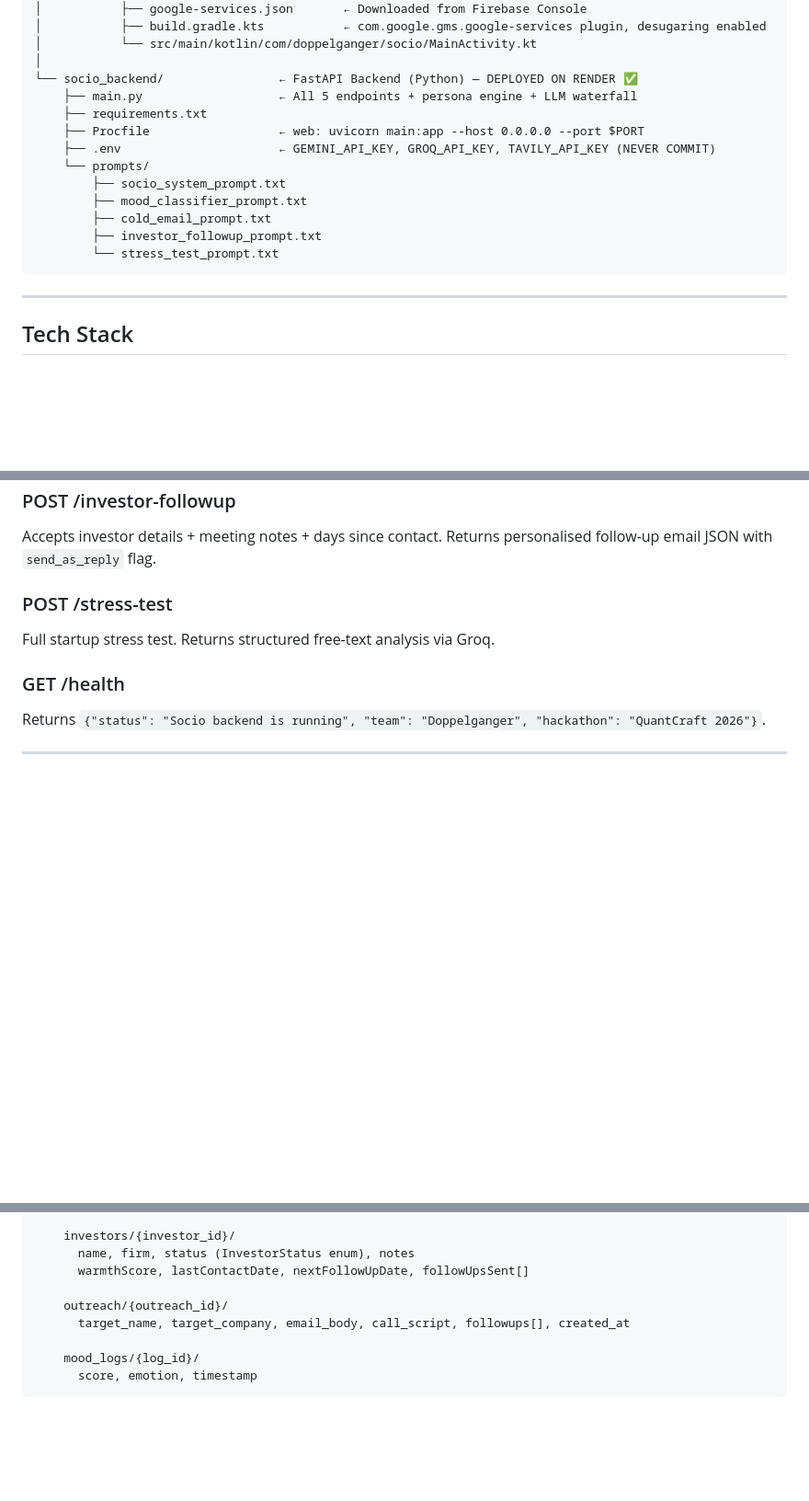
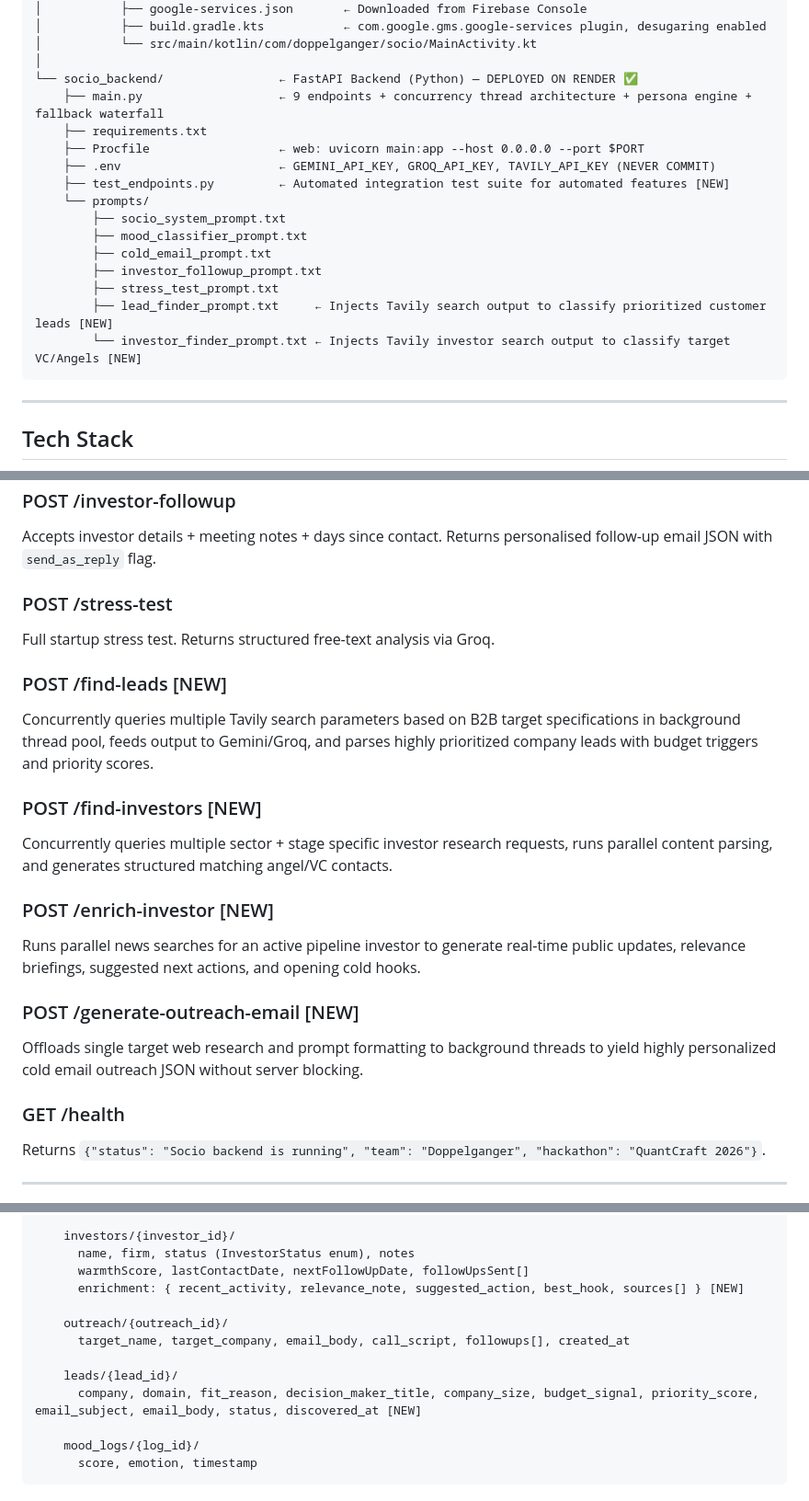
Before and after one commit to zerefnochills/socio-your-co-founder, a Markdown page: CLAUDE.md, 3 parts joined by grey strips. Shown at 92% size. Rendered like a GitHub page; blank space fills up the shorter version.

````diff
--- a/CLAUDE.md
+++ b/CLAUDE.md
@@ -88,16 +92,19 @@ socio_ai/
 │           └── src/main/kotlin/com/doppelganger/socio/MainActivity.kt
 │
 └── socio_backend/                ← FastAPI Backend (Python) — DEPLOYED ON RENDER ✅
-    ├── main.py                   ← All 5 endpoints + persona engine + LLM waterfall
+    ├── main.py                   ← 9 endpoints + concurrency thread architecture + persona engine + fallback waterfall
     ├── requirements.txt
     ├── Procfile                  ← web: uvicorn main:app --host 0.0.0.0 --port $PORT
     ├── .env                      ← GEMINI_API_KEY, GROQ_API_KEY, TAVILY_API_KEY (NEVER COMMIT)
+    ├── test_endpoints.py         ← Automated integration test suite for automated features [NEW]
     └── prompts/
         ├── socio_system_prompt.txt
         ├── mood_classifier_prompt.txt
         ├── cold_email_prompt.txt
         ├── investor_followup_prompt.txt
-        └── stress_test_prompt.txt
+        ├── stress_test_prompt.txt
+        ├── lead_finder_prompt.txt     ← Injects Tavily search output to classify prioritized customer leads [NEW]
+        └── investor_finder_prompt.txt ← Injects Tavily investor search output to classify target VC/Angels [NEW]
 ```
 
 ---
@@ -176,6 +183,18 @@ Accepts investor details + meeting notes + days since contact. Returns personali
 ### POST /stress-test
 Full startup stress test. Returns structured free-text analysis via Groq.
 
+### POST /find-leads [NEW]
+Concurrently queries multiple Tavily search parameters based on B2B target specifications in background thread pool, feeds output to Gemini/Groq, and parses highly prioritized company leads with budget triggers and priority scores.
+
+### POST /find-investors [NEW]
+Concurrently queries multiple sector + stage specific investor research requests, runs parallel content parsing, and generates structured matching angel/VC contacts.
+
+### POST /enrich-investor [NEW]
+Runs parallel news searches for an active pipeline investor to generate real-time public updates, relevance briefings, suggested next actions, and opening cold hooks.
+
+### POST /generate-outreach-email [NEW]
+Offloads single target web research and prompt formatting to background threads to yield highly personalized cold email outreach JSON without server blocking.
+
 ### GET /health
 Returns `{"status": "Socio backend is running", "team": "Doppelganger", "hackathon": "QuantCraft 2026"}`.
 
@@ -212,9 +233,13 @@ users/{uid}/
     investors/{investor_id}/
       name, firm, status (InvestorStatus enum), notes
       warmthScore, lastContactDate, nextFollowUpDate, followUpsSent[]
+      enrichment: { recent_activity, relevance_note, suggested_action, best_hook, sources[] } [NEW]
 
     outreach/{outreach_id}/
       target_name, target_company, email_body, call_script, followups[], created_at
+
+    leads/{lead_id}/
+      company, domain, fit_reason, decision_maker_title, company_size, budget_signal, priority_score, email_subject, email_body, status, discovered_at [NEW]
 
     mood_logs/{log_id}/
       score, emotion, timestamp
````
Also changed, not shown: other parts of CLAUDE.md (+30 -20 lines).
